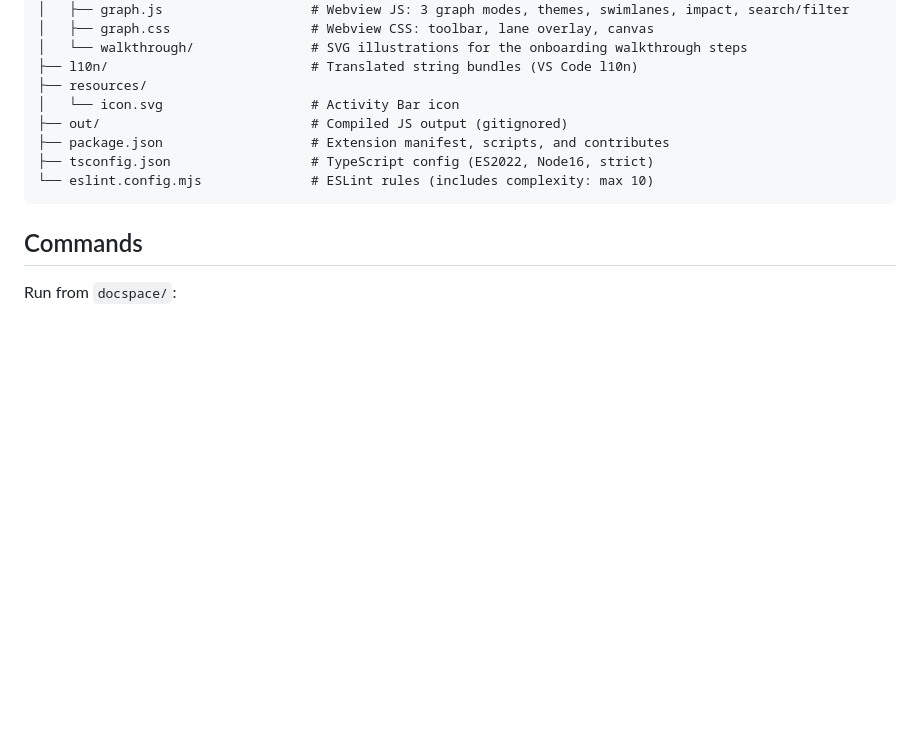
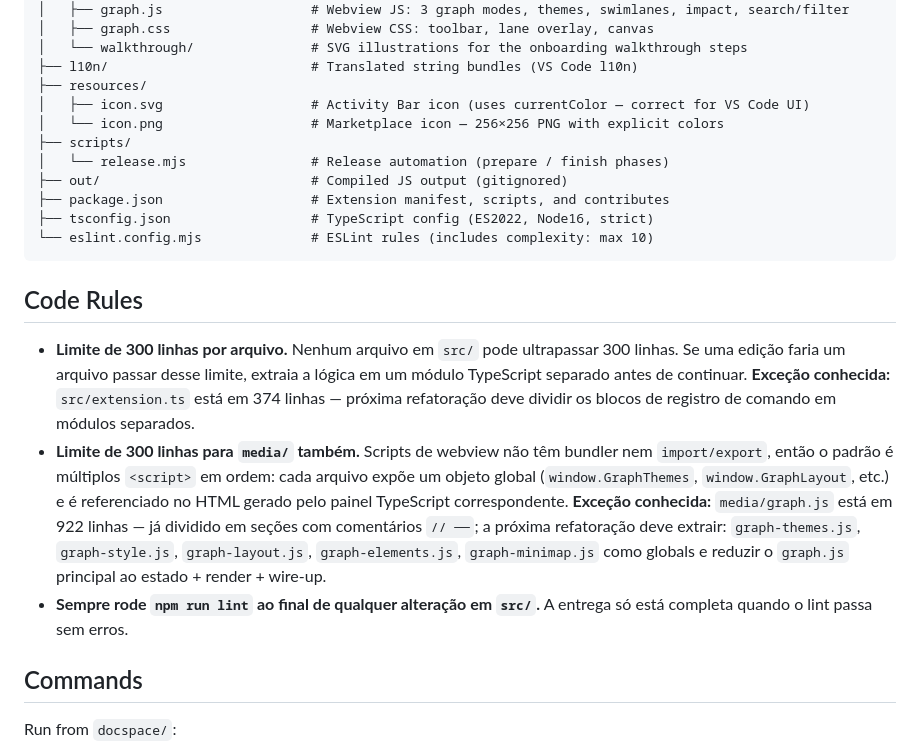
Before and after one commit to ArthurSilv4/docspace.dev, a Markdown page: docspace/CLAUDE.md, the part around the change. Rendered like a GitHub page; blank space fills up the shorter version.

Commit message:
chore: remove unused VS Code configuration files and update CLAUDE.md with code rules

````diff
--- a/docspace/CLAUDE.md
+++ b/docspace/CLAUDE.md
@@ -41,12 +41,21 @@ docspace/
 │   └── walkthrough/               # SVG illustrations for the onboarding walkthrough steps
 ├── l10n/                          # Translated string bundles (VS Code l10n)
 ├── resources/
-│   └── icon.svg                   # Activity Bar icon
+│   ├── icon.svg                   # Activity Bar icon (uses currentColor — correct for VS Code UI)
+│   └── icon.png                   # Marketplace icon — 256×256 PNG with explicit colors
+├── scripts/
+│   └── release.mjs                # Release automation (prepare / finish phases)
 ├── out/                           # Compiled JS output (gitignored)
 ├── package.json                   # Extension manifest, scripts, and contributes
 ├── tsconfig.json                  # TypeScript config (ES2022, Node16, strict)
 └── eslint.config.mjs              # ESLint rules (includes complexity: max 10)
 ```
+
+## Code Rules
+
+- **Limite de 300 linhas por arquivo.** Nenhum arquivo em `src/` pode ultrapassar 300 linhas. Se uma edição faria um arquivo passar desse limite, extraia a lógica em um módulo TypeScript separado antes de continuar. **Exceção conhecida:** `src/extension.ts` está em 374 linhas — próxima refatoração deve dividir os blocos de registro de comando em módulos separados.
+- **Limite de 300 linhas para `media/` também.** Scripts de webview não têm bundler nem `import/export`, então o padrão é múltiplos `<script>` em ordem: cada arquivo expõe um objeto global (`window.GraphThemes`, `window.GraphLayout`, etc.) e é referenciado no HTML gerado pelo painel TypeScript correspondente. **Exceção conhecida:** `media/graph.js` está em 922 linhas — já dividido em seções com comentários `// ──`; a próxima refatoração deve extrair: `graph-themes.js`, `graph-style.js`, `graph-layout.js`, `graph-elements.js`, `graph-minimap.js` como globals e reduzir o `graph.js` principal ao estado + render + wire-up.
+- **Sempre rode `npm run lint` ao final de qualquer alteração em `src/`.** A entrega só está completa quando o lint passa sem erros.
 
 ## Commands
 
````
